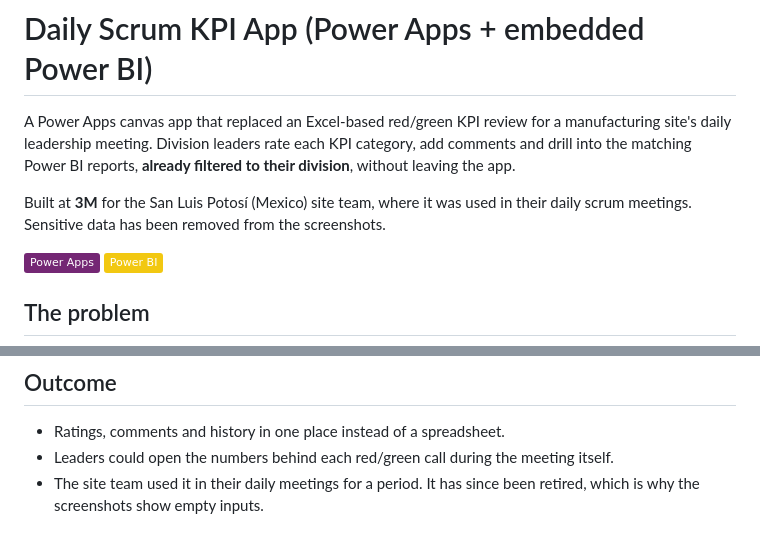
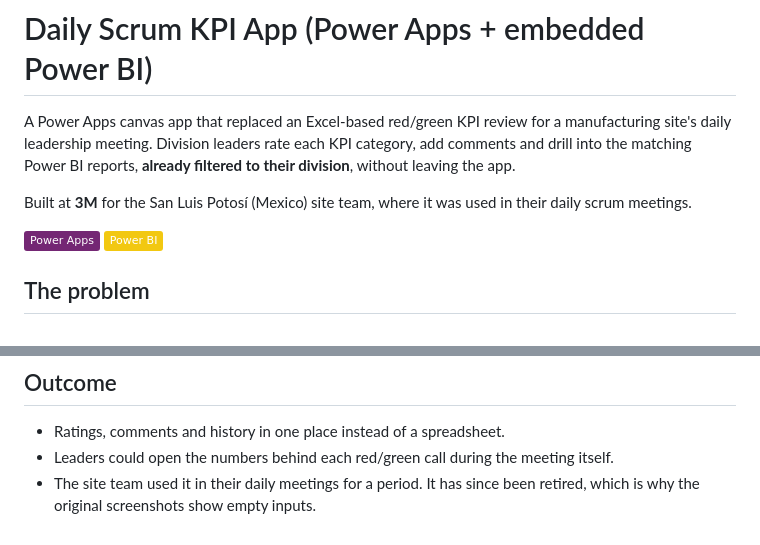
Before and after one commit to GianottiLeo/Power-Apps-Scrum-App, a Markdown page: README.md, 2 parts joined by grey strips. Drawn GitHub-style; badges without logos.

```diff
--- a/README.md
+++ b/README.md
@@ -2,7 +2,7 @@
 
 A Power Apps canvas app that replaced an Excel-based red/green KPI review for a manufacturing site's daily leadership meeting. Division leaders rate each KPI category, add comments and drill into the matching Power BI reports, **already filtered to their division**, without leaving the app.
 
-Built at **3M** for the San Luis Potosí (Mexico) site team, where it was used in their daily scrum meetings. Sensitive data has been removed from the screenshots.
+Built at **3M** for the San Luis Potosí (Mexico) site team, where it was used in their daily scrum meetings.
 
 ![Power Apps](https://img.shields.io/badge/Power%20Apps-742774?logo=powerapps&logoColor=white)
 ![Power BI](https://img.shields.io/badge/Power%20BI-F2C811?logo=powerbi&logoColor=black)
@@ -35,4 +50,4 @@ I built formulas in Power Apps that map the selected button's text (for example
 
 - Ratings, comments and history in one place instead of a spreadsheet.
 - Leaders could open the numbers behind each red/green call during the meeting itself.
-- The site team used it in their daily meetings for a period. It has since been retired, which is why the screenshots show empty inputs.
+- The site team used it in their daily meetings for a period. It has since been retired, which is why the original screenshots show empty inputs.
```
Also changed, not shown: other parts of README.md (+18 -3 lines), docs/images/app-category.png (added), docs/images/app-division.png (added), docs/images/app-home.png (added), 1 other file.
